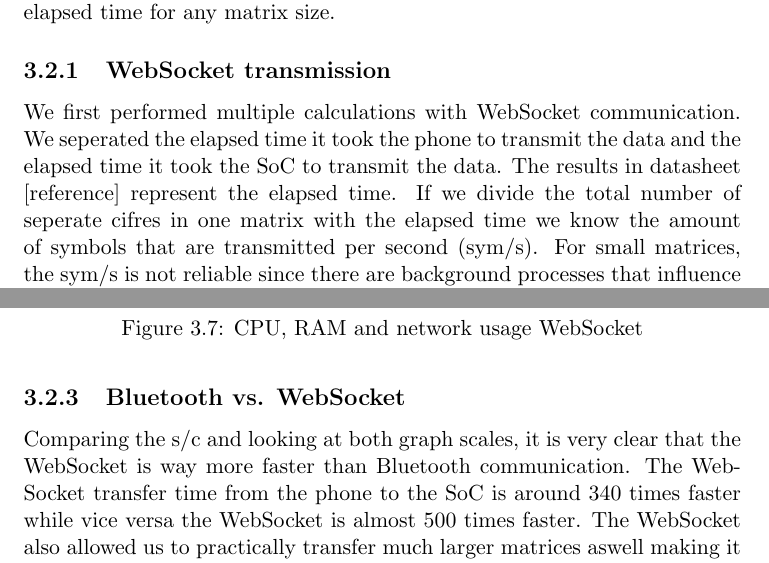
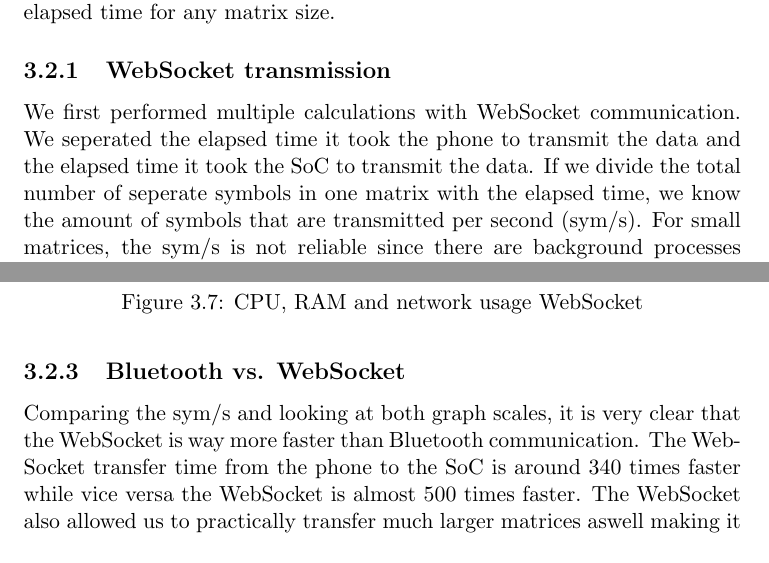
Before and after one commit to HenningLakiere/scriptie, a LaTeX thesis (thesis.tex): two parts of pages 31 and 33 of 37, joined at a grey line, cut so that both start at the same text. Compiled offline with pdfLaTeX.

Commit message:
2 juni 2.2

```diff
--- a/thesis.tex
+++ b/thesis.tex
@@ -2,7 +2,7 @@
 \usepackage{graphicx}
 \usepackage{listings}
 \usepackage{subcaption}
-\usepackage[toc,page]{appendix}
+\usepackage[titletoc,title]{appendix}
 \begin{document}
 
 
@@ -608,7 +592,7 @@ The log file in figure \ref{fig:app2log} shows all time intervals mentioned in \
 In order to choose the best communication protocol, we have to test both Bluetooth and WebSocket communication preferable with large sized arrays. First, we perform the actual communication in order to find a relation between the arraysize and the elapsed time. When we find this relation we can set up a formula that allows us to calculate an estimate value for the elapsed time for any matrix size.
 
 	\subsection{WebSocket transmission}
-We first performed multiple calculations with WebSocket communication. We seperated the elapsed time it took the phone to transmit the data and the elapsed time it took the SoC to transmit the data. The results in datasheet [reference] represent the elapsed time. If we divide the total number of seperate cifres in one matrix with the elapsed time we know the amount of symbols that are transmitted per second (sym/s). For small matrices, the sym/s is not reliable since there are background processes that influence these results. Although, these background processes barely affect the sym/s with larger matrices. So in order to determine the relation, we will take an average of all the sym/s with all matrix sizes, apart from those that are highly affected by background processes. This resulted in a sym/s value of 86843,61 for the phone transmission and 127228,7 for the SoC transmission. Knowing these values we can make graph \ref{graph:websocketTime}. In the graph we compare the transmission time for the phone with the time for the SoC. The small dent in
+We first performed multiple calculations with WebSocket communication. We seperated the elapsed time it took the phone to transmit the data and the elapsed time it took the SoC to transmit the data. If we divide the total number of seperate symbols in one matrix with the elapsed time, we know the amount of symbols that are transmitted per second (sym/s). For small matrices, the sym/s is not reliable since there are background processes that influence these results. Although, these background processes barely affect the sym/s with larger matrices. So in order to determine the relation, we will take an average of all the sym/s with all matrix sizes, apart from those that are highly affected by background processes. This resulted in a sym/s value of 86843,61 for the phone transmission and 127228,7 for the SoC transmission. Knowing these values we can make graph \ref{graph:websocketTime}. In the graph we compare the transmission time for the phone with the time for the SoC. The small dent in
 the SoC curve is the change in average number length in the matrix from 6 to 7.
 \begin{figure}[ht]
 \centering
@@ -626,7 +610,7 @@ Next we determine the transmission time using the Bluetooth communication. We on
 \end{figure}
 
 \subsection{Bluetooth vs. WebSocket}
-Comparing the s/c and looking at both graph scales, it is very clear that the WebSocket is way more faster than Bluetooth communication. The WebSocket transfer time from the phone to the SoC is around 340 times faster while vice versa the WebSocket is almost 500 times faster. The WebSocket also allowed us to practically transfer much larger matrices aswell making it superior compared to our Bluetooth communication. Graph \ref{graph:bluetoothVsWebsocket} visualizes the difference in scale for both communication protocols. We can clearly see that the WebSocket requires less time to transfer one matrix compared to Bluetooth.
+Comparing the sym/s and looking at both graph scales, it is very clear that the WebSocket is way more faster than Bluetooth communication. The WebSocket transfer time from the phone to the SoC is around 340 times faster while vice versa the WebSocket is almost 500 times faster. The WebSocket also allowed us to practically transfer much larger matrices aswell making it superior compared to our Bluetooth communication. Graph \ref{graph:bluetoothVsWebsocket} visualizes the difference in scale for both communication protocols. We can clearly see that the WebSocket requires less time to transfer one matrix compared to Bluetooth.
 
 \begin{figure}[ht]
 \centering
```
Also changed, not shown: appendix.tex (added, +4 -0 lines), images/AppendixA.pdf (added), thesis.pdf, thesis.tex (16 more changed lines), 4 other files.
